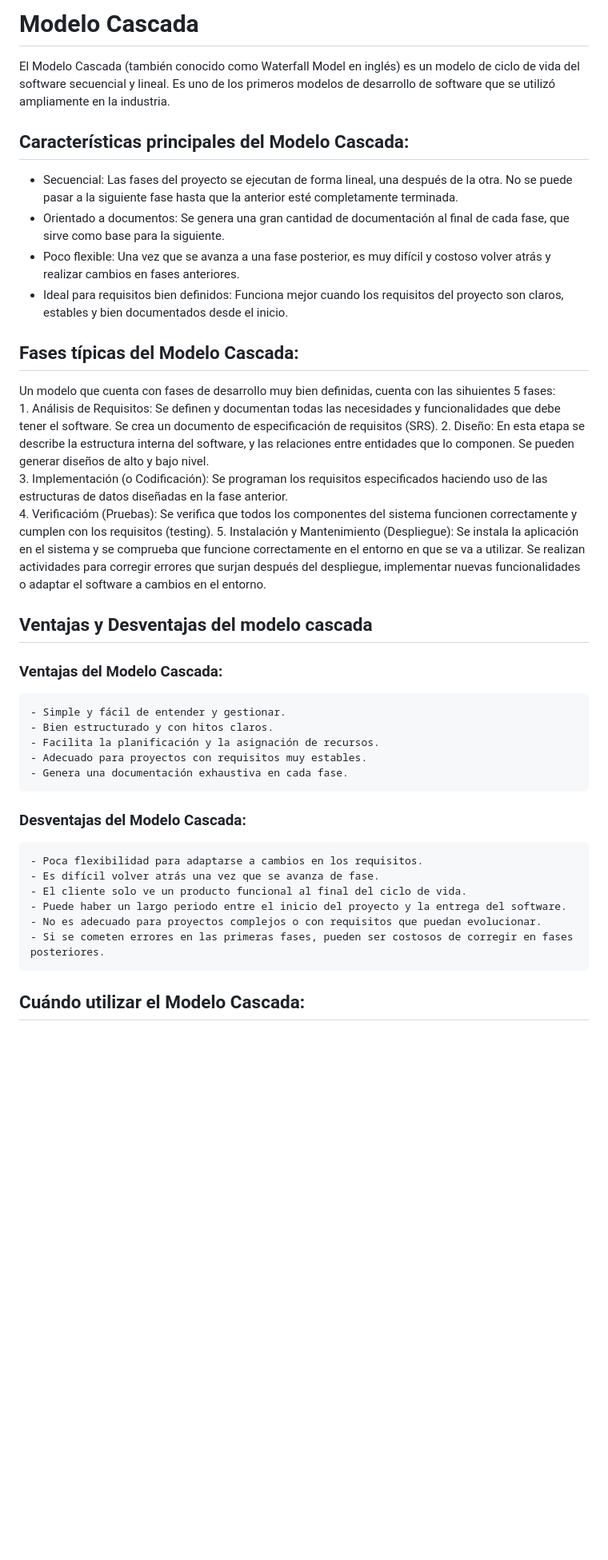
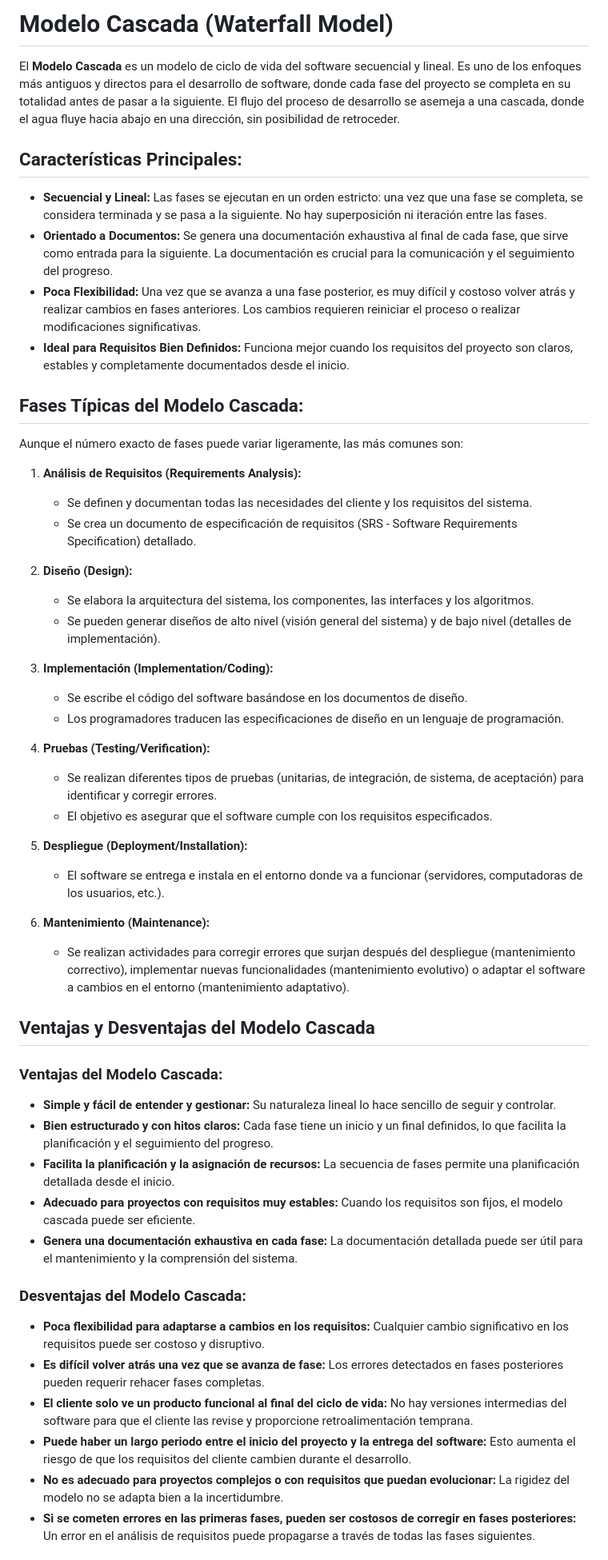
Before and after one commit to okcee/Django_ft_Testing, a Markdown page: Curso_Testing/2.1. Modelos cascada.md, the part around one of its changes. Shown at 80% size. Rendered like a GitHub page; blank space fills up the shorter version.

Commit message:
d030525 .2

```diff
--- a/Curso_Testing/2.1. Modelos cascada.md
+++ b/Curso_Testing/2.1. Modelos cascada.md
@@ -1,35 +1,51 @@
-# Modelo Cascada
-El Modelo Cascada (también conocido como Waterfall Model en inglés) es un modelo de ciclo de vida del software secuencial y lineal. Es uno de los primeros modelos de desarrollo de software que se utilizó ampliamente en la industria.
+# Modelo Cascada (Waterfall Model)
 
-## Características principales del Modelo Cascada:
-- Secuencial: Las fases del proyecto se ejecutan de forma lineal, una después de la otra. No se puede pasar a la siguiente fase hasta que la anterior esté completamente terminada.
-- Orientado a documentos: Se genera una gran cantidad de documentación al final de cada fase, que sirve como base para la siguiente.
-- Poco flexible: Una vez que se avanza a una fase posterior, es muy difícil y costoso volver atrás y realizar cambios en fases anteriores.
-- Ideal para requisitos bien definidos: Funciona mejor cuando los requisitos del proyecto son claros, estables y bien documentados desde el inicio.
+El **Modelo Cascada** es un modelo de ciclo de vida del software secuencial y lineal. Es uno de los enfoques más antiguos y directos para el desarrollo de software, donde cada fase del proyecto se completa en su totalidad antes de pasar a la siguiente. El flujo del proceso de desarrollo se asemeja a una cascada, donde el agua fluye hacia abajo en una dirección, sin posibilidad de retroceder.
 
-## Fases típicas del Modelo Cascada:
-Un modelo que cuenta con fases de desarrollo muy bien definidas, cuenta con las sihuientes 5 fases:
-    1. Análisis de Requisitos: Se definen y documentan todas las necesidades y funcionalidades que debe tener el software. Se crea un documento de especificación de requisitos (SRS).
-    2. Diseño: En esta etapa se describe la estructura interna del software, y las relaciones entre entidades que lo componen. Se pueden generar diseños de alto y bajo nivel.
-    3. Implementación (o Codificación): Se programan los requisitos especificados haciendo uso de las estructuras de datos diseñadas en la fase anterior.
-    4. Verificacióm (Pruebas): Se verifica que todos los componentes del sistema funcionen correctamente y cumplen con los requisitos (testing).
-    5. Instalación y Mantenimiento (Despliegue): Se instala la aplicación en el sistema y se comprueba que funcione correctamente en el entorno en que se va a utilizar. Se realizan actividades para corregir errores que surjan después del despliegue, implementar nuevas funcionalidades o adaptar el software a cambios en el entorno.
+## **Características Principales:**
 
-## Ventajas y Desventajas del modelo cascada
+* **Secuencial y Lineal:** Las fases se ejecutan en un orden estricto: una vez que una fase se completa, se considera terminada y se pasa a la siguiente. No hay superposición ni iteración entre las fases.
+* **Orientado a Documentos:** Se genera una documentación exhaustiva al final de cada fase, que sirve como entrada para la siguiente. La documentación es crucial para la comunicación y el seguimiento del progreso.
+* **Poca Flexibilidad:** Una vez que se avanza a una fase posterior, es muy difícil y costoso volver atrás y realizar cambios en fases anteriores. Los cambios requieren reiniciar el proceso o realizar modificaciones significativas.
+* **Ideal para Requisitos Bien Definidos:** Funciona mejor cuando los requisitos del proyecto son claros, estables y completamente documentados desde el inicio.
 
-### Ventajas del Modelo Cascada:
-    - Simple y fácil de entender y gestionar.
-    - Bien estructurado y con hitos claros.
-    - Facilita la planificación y la asignación de recursos.
-    - Adecuado para proyectos con requisitos muy estables.
-    - Genera una documentación exhaustiva en cada fase.
+## **Fases Típicas del Modelo Cascada:**
+Aunque el número exacto de fases puede variar ligeramente, las más comunes son:
 
-### Desventajas del Modelo Cascada:
-    - Poca flexibilidad para adaptarse a cambios en los requisitos.
-    - Es difícil volver atrás una vez que se avanza de fase.
-    - El cliente solo ve un producto funcional al final del ciclo de vida.
-    - Puede haber un largo periodo entre el inicio del proyecto y la entrega del software.
-    - No es adecuado para proyectos complejos o con requisitos que puedan evolucionar.
-    - Si se cometen errores en las primeras fases, pueden ser costosos de corregir en fases posteriores.
+1.  **Análisis de Requisitos (Requirements Analysis):**
+    * Se definen y documentan todas las necesidades del cliente y los requisitos del sistema.
+    * Se crea un documento de especificación de requisitos (SRS - Software Requirements Specification) detallado.
 
-## Cuándo utilizar el Modelo Cascada:
+2.  **Diseño (Design):**
+    * Se elabora la arquitectura del sistema, los componentes, las interfaces y los algoritmos.
+    * Se pueden generar diseños de alto nivel (visión general del sistema) y de bajo nivel (detalles de implementación).
+
+3.  **Implementación (Implementation/Coding):**
+    * Se escribe el código del software basándose en los documentos de diseño.
+    * Los programadores traducen las especificaciones de diseño en un lenguaje de programación.
+
+4.  **Pruebas (Testing/Verification):**
+    * Se realizan diferentes tipos de pruebas (unitarias, de integración, de sistema, de aceptación) para identificar y corregir errores.
+    * El objetivo es asegurar que el software cumple con los requisitos especificados.
+
+5.  **Despliegue (Deployment/Installation):**
+    * El software se entrega e instala en el entorno donde va a funcionar (servidores, computadoras de los usuarios, etc.).
+
+6.  **Mantenimiento (Maintenance):**
+    * Se realizan actividades para corregir errores que surjan después del despliegue (mantenimiento correctivo), implementar nuevas funcionalidades (mantenimiento evolutivo) o adaptar el software a cambios en el entorno (mantenimiento adaptativo).
+
+## Ventajas y Desventajas del Modelo Cascada
+### **Ventajas del Modelo Cascada:**
+* **Simple y fácil de entender y gestionar:** Su naturaleza lineal lo hace sencillo de seguir y controlar.
+* **Bien estructurado y con hitos claros:** Cada fase tiene un inicio y un final definidos, lo que facilita la planificación y el seguimiento del progreso.
+* **Facilita la planificación y la asignación de recursos:** La secuencia de fases permite una planificación detallada desde el inicio.
+* **Adecuado para proyectos con requisitos muy estables:** Cuando los requisitos son fijos, el modelo cascada puede ser eficiente.
+* **Genera una documentación exhaustiva en cada fase:** La documentación detallada puede ser útil para el mantenimiento y la comprensión del sistema.
+### **Desventajas del Modelo Cascada:**
+* **Poca flexibilidad para adaptarse a cambios en los requisitos:** Cualquier cambio significativo en los requisitos puede ser costoso y disruptivo.
+* **Es difícil volver atrás una vez que se avanza de fase:** Los errores detectados en fases posteriores pueden requerir rehacer fases completas.
+* **El cliente solo ve un producto funcional al final del ciclo de vida:** No hay versiones intermedias del software para que el cliente las revise y proporcione retroalimentación temprana.
+* **Puede haber un largo periodo entre el inicio del proyecto y la entrega del software:** Esto aumenta el riesgo de que los requisitos del cliente cambien durante el desarrollo.
+* **No es adecuado para proyectos complejos o con requisitos que puedan evolucionar:** La rigidez del modelo no se adapta bien a la incertidumbre.
+* **Si se cometen errores en las primeras fases, pueden ser costosos de corregir en fases posteriores:** Un error en el análisis de requisitos puede propagarse a través de todas las fases siguientes.
+
```
Also changed, not shown: other parts of Curso_Testing/2.1. Modelos cascada.md (+8 -5 lines), Curso_Testing/2.2. Modelo de Desarrollo V.md (+7 -5 lines).
